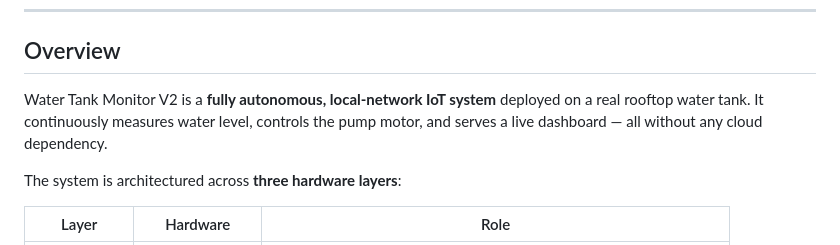
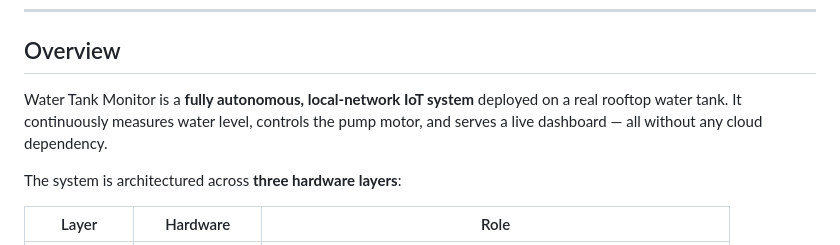
Before and after one commit to Nithinpbabu/smart-water-monitor, a Markdown page: README.md, the part around the change. GitHub-like rendering.

Commit message:
Update project name in README.md

```diff
--- a/README.md
+++ b/README.md
@@ -14,7 +14,7 @@
 
 ## Overview
 
-Water Tank Monitor V2 is a **fully autonomous, local-network IoT system** deployed on a real rooftop water tank. It continuously measures water level, controls the pump motor, and serves a live dashboard — all without any cloud dependency.
+Water Tank Monitor is a **fully autonomous, local-network IoT system** deployed on a real rooftop water tank. It continuously measures water level, controls the pump motor, and serves a live dashboard — all without any cloud dependency.
 
 The system is architectured across **three hardware layers**:
 
```
